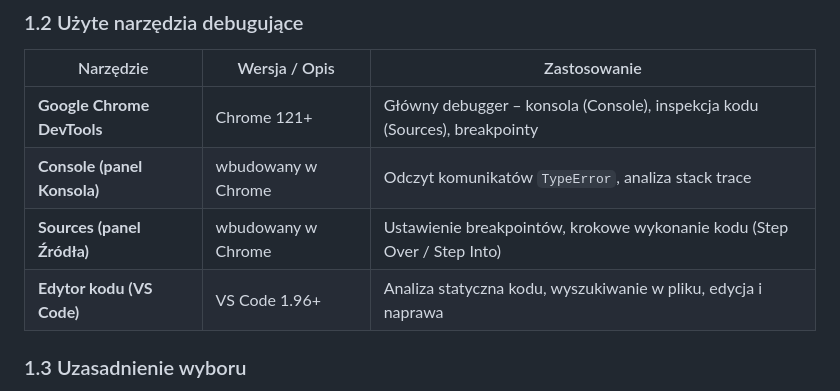
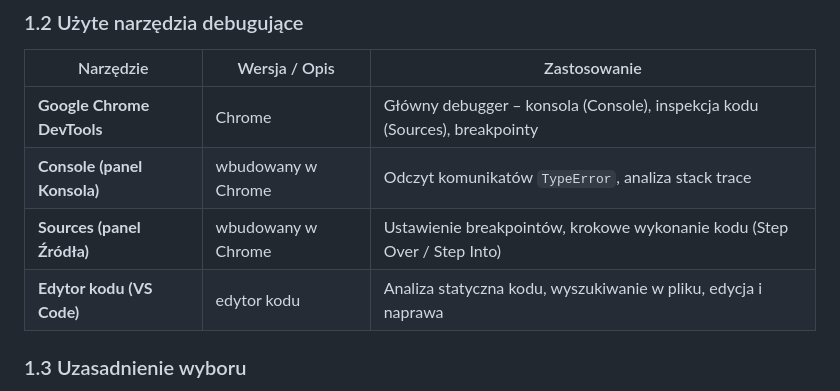
Before and after one commit to xPajktisek/ProjektNaProjop, a Markdown page: DEBUGOWANIE_KRYTYCZNE.md, the part around the change. GitHub-like rendering.

```diff
--- a/DEBUGOWANIE_KRYTYCZNE.md
+++ b/DEBUGOWANIE_KRYTYCZNE.md
@@ -17,10 +17,10 @@
 
 | Narzędzie | Wersja / Opis | Zastosowanie |
 |-----------|---------------|--------------|
-| **Google Chrome DevTools** | Chrome 121+ | Główny debugger – konsola (Console), inspekcja kodu (Sources), breakpointy |
+| **Google Chrome DevTools** | Chrome | Główny debugger – konsola (Console), inspekcja kodu (Sources), breakpointy |
 | **Console (panel Konsola)** | wbudowany w Chrome | Odczyt komunikatów `TypeError`, analiza stack trace |
 | **Sources (panel Źródła)** | wbudowany w Chrome | Ustawienie breakpointów, krokowe wykonanie kodu (Step Over / Step Into) |
-| **Edytor kodu (VS Code)** | VS Code 1.96+ | Analiza statyczna kodu, wyszukiwanie w pliku, edycja i naprawa |
+| **Edytor kodu (VS Code)** | edytor kodu | Analiza statyczna kodu, wyszukiwanie w pliku, edycja i naprawa |
 
 ### 1.3 Uzasadnienie wyboru
 
```
